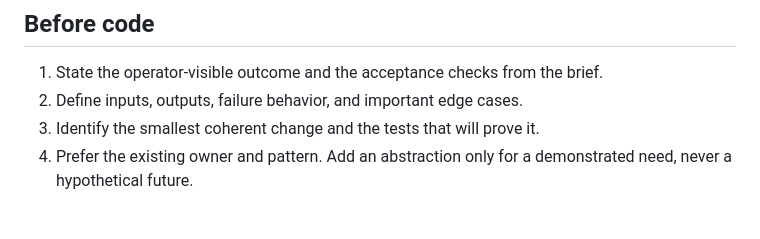
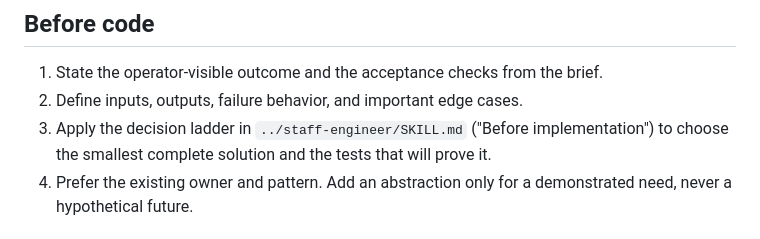
Before and after one commit to kleber-maia/skill-staff-engineer, a Markdown page: skills/solid/SKILL.md, the part around the change. Drawn GitHub-style.

```diff
--- a/skills/solid/SKILL.md
+++ b/skills/solid/SKILL.md
@@ -20,7 +20,8 @@ engineer can quickly discover, understand, change, test, debug, and release.
 
 1. State the operator-visible outcome and the acceptance checks from the brief.
 2. Define inputs, outputs, failure behavior, and important edge cases.
-3. Identify the smallest coherent change and the tests that will prove it.
+3. Apply the decision ladder in `../staff-engineer/SKILL.md` ("Before implementation")
+   to choose the smallest complete solution and the tests that will prove it.
 4. Prefer the existing owner and pattern. Add an abstraction only for a demonstrated
    need, never a hypothetical future.
 
```
Also changed, not shown: README.md (+4 -3 lines), skills/staff-engineer/SKILL.md (+29 -0 lines).
